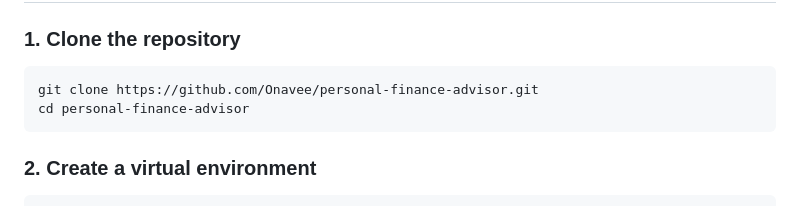
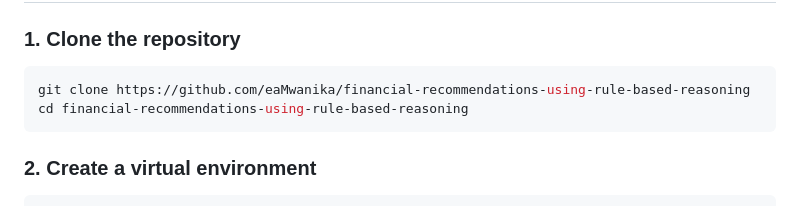
Before and after one commit to eaMwanika/financial-recommendations-using-rule-based-reasoning, a Markdown page: README.md, the part around the change. Drawn GitHub-style.

Commit message:
Update repository clone instructions in README

````diff
--- a/README.md
+++ b/README.md
@@ -60,8 +60,8 @@ financial-recommendations-using-rule-based-reasoning/
 ### 1. Clone the repository
 
 ```bash
-git clone https://github.com/Onavee/personal-finance-advisor.git
-cd personal-finance-advisor
+git clone https://github.com/eaMwanika/financial-recommendations-using-rule-based-reasoning
+cd financial-recommendations-using-rule-based-reasoning
 ```
 
 ### 2. Create a virtual environment
````
